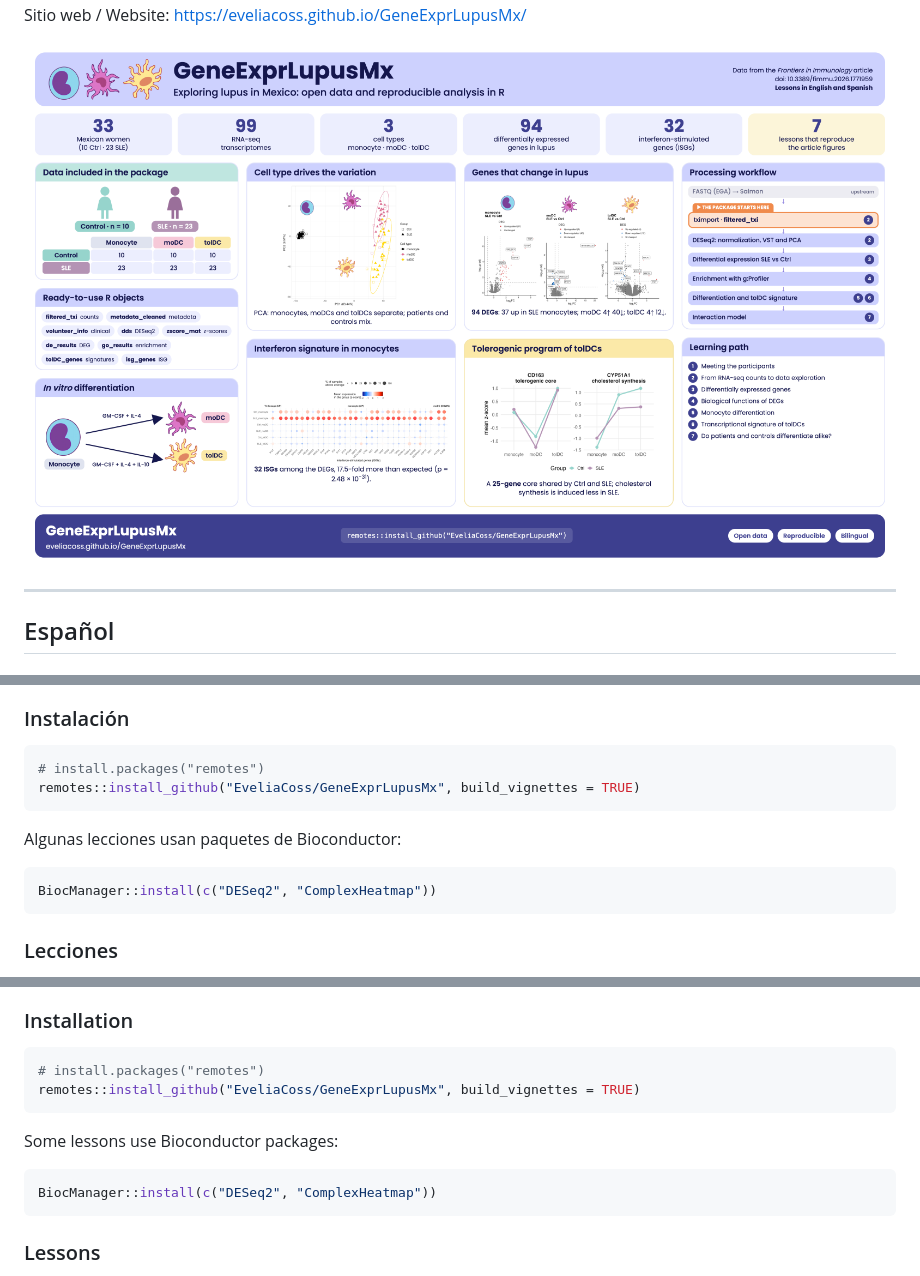
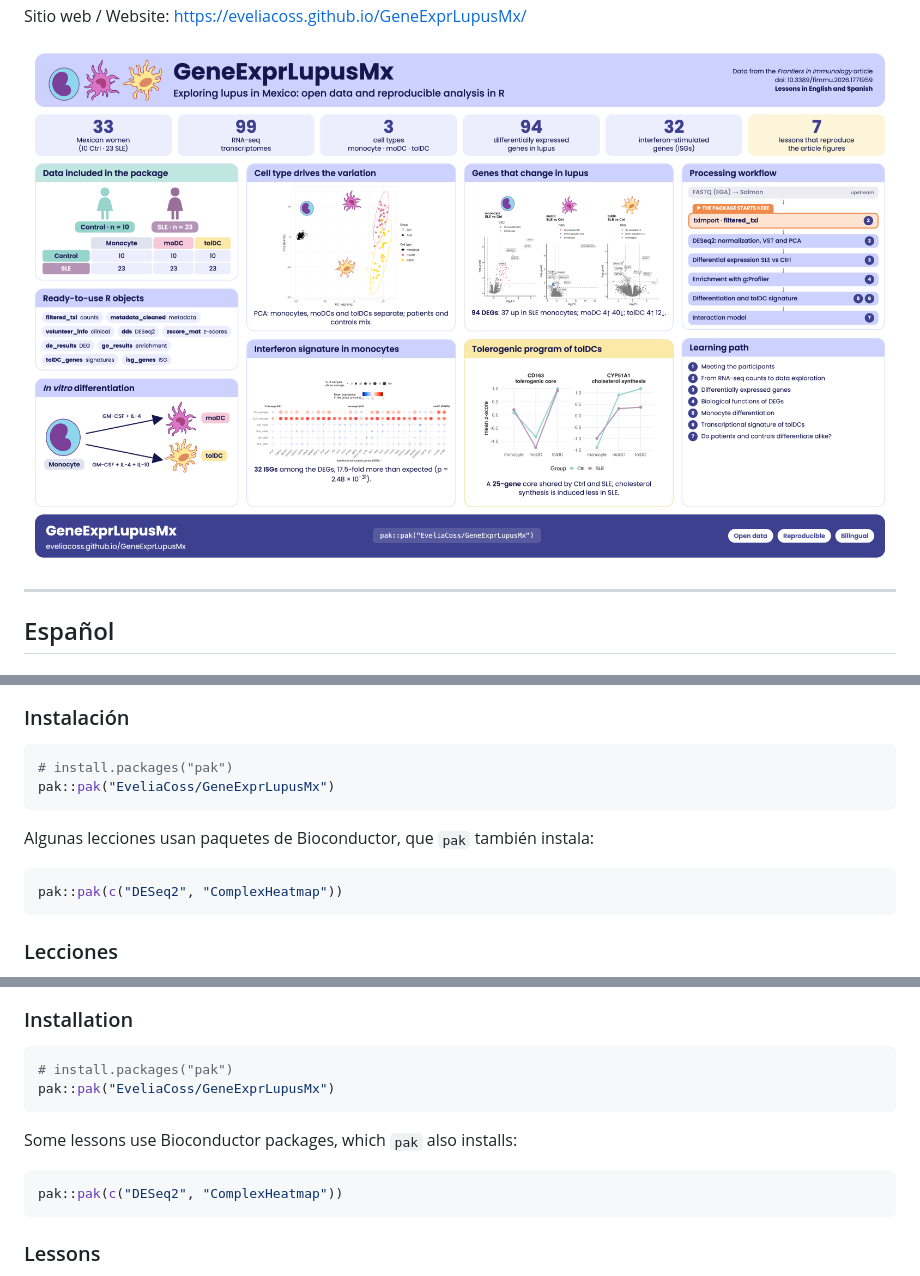
Before and after one commit to EveliaCoss/GeneExprLupusMx, a Markdown page: README.md, 3 parts joined by grey strips. Drawn GitHub-style; pictures changed too: man/figures/overview_promo_en.png.

````diff
--- a/README.md
+++ b/README.md
@@ -46,14 +46,14 @@ original.
 ### Instalación
 
 ``` r
-# install.packages("remotes")
-remotes::install_github("EveliaCoss/GeneExprLupusMx", build_vignettes = TRUE)
+# install.packages("pak")
+pak::pak("EveliaCoss/GeneExprLupusMx")
 ```
 
-Algunas lecciones usan paquetes de Bioconductor:
+Algunas lecciones usan paquetes de Bioconductor, que `pak` también instala:
 
 ``` r
-BiocManager::install(c("DESeq2", "ComplexHeatmap"))
+pak::pak(c("DESeq2", "ComplexHeatmap"))
 ```
 
 ### Lecciones
@@ -251,14 +251,14 @@ reproduce, step by step, the figures of the original article.
 ### Installation
 
 ``` r
-# install.packages("remotes")
-remotes::install_github("EveliaCoss/GeneExprLupusMx", build_vignettes = TRUE)
+# install.packages("pak")
+pak::pak("EveliaCoss/GeneExprLupusMx")
 ```
 
-Some lessons use Bioconductor packages:
+Some lessons use Bioconductor packages, which `pak` also installs:
 
 ``` r
-BiocManager::install(c("DESeq2", "ComplexHeatmap"))
+pak::pak(c("DESeq2", "ComplexHeatmap"))
 ```
 
 ### Lessons
````
Also changed, not shown: other parts of README.md (+2 -2 lines), index.md (+7 -6 lines), vignettes/img/overview_promo.png, vignettes/img/overview_promo_en.png, 11 other files.
